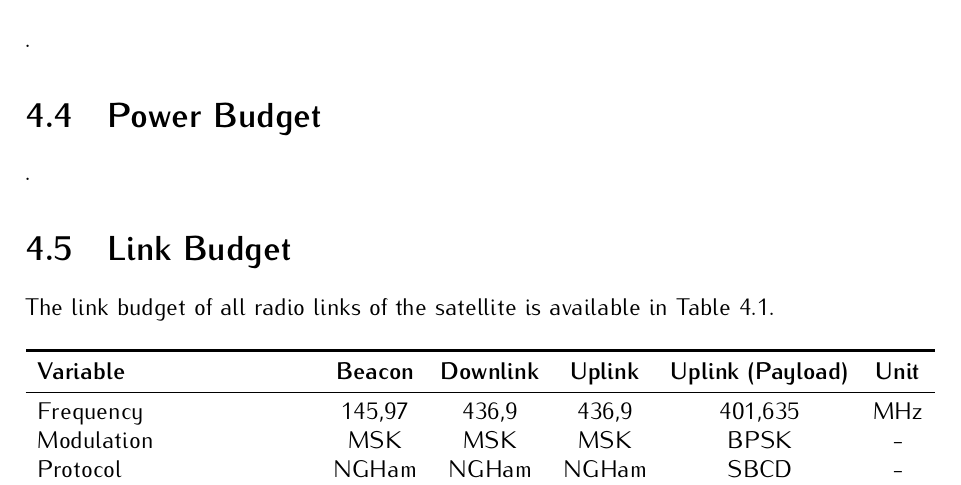
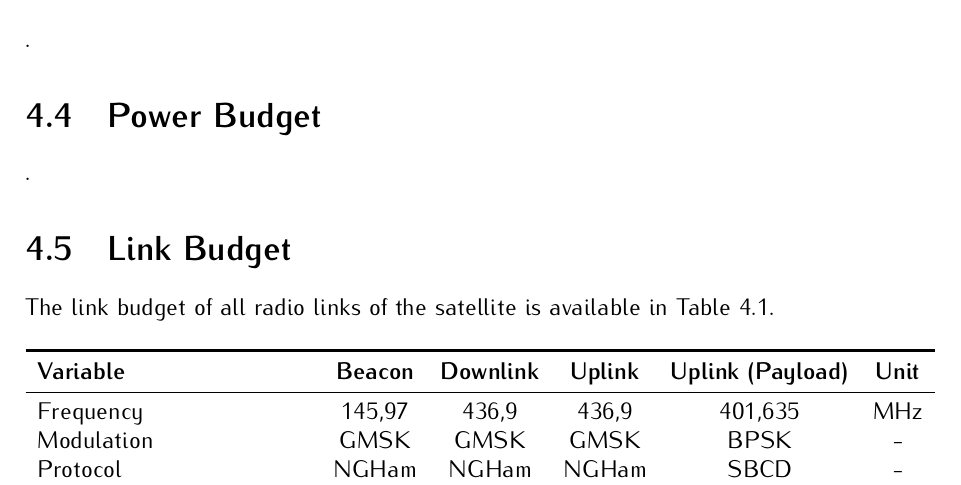
Before and after one commit to spacelab-ufsc/floripasat2-doc, a LaTeX book (main.tex, which reads chapters/overall.tex): part of page 24 of 72, cut so that both start at the same text. Compiled offline with pdfLaTeX.

Commit message:
Updating the downlink/uplink and beacon modulation

```diff
--- a/chapters/overall.tex
+++ b/chapters/overall.tex
@@ -64,7 +64,7 @@ The link budget of all radio links of the satellite is available in \autoref{tab
         \textbf{Variable} & \textbf{Beacon} & \textbf{Downlink} & \textbf{Uplink} & \textbf{Uplink (Payload)} & \textbf{Unit}\\
         \midrule
         Frequency                       & 145,97    & 436,9     & 436,9     & 401,635   & MHz \\
-        Modulation                      & MSK       & MSK       & MSK       & BPSK      & - \\
+        Modulation                      & GMSK      & GMSK      & GMSK      & BPSK      & - \\
         Protocol                        & NGHam     & NGHam     & NGHam     & SBCD      & - \\
         Transmit power                  & 30        & 30        & 47        & ??        & dBm \\
         FSPL                            & 144,8     & 154,3     & 154,3     & ??        & dB \\
```
